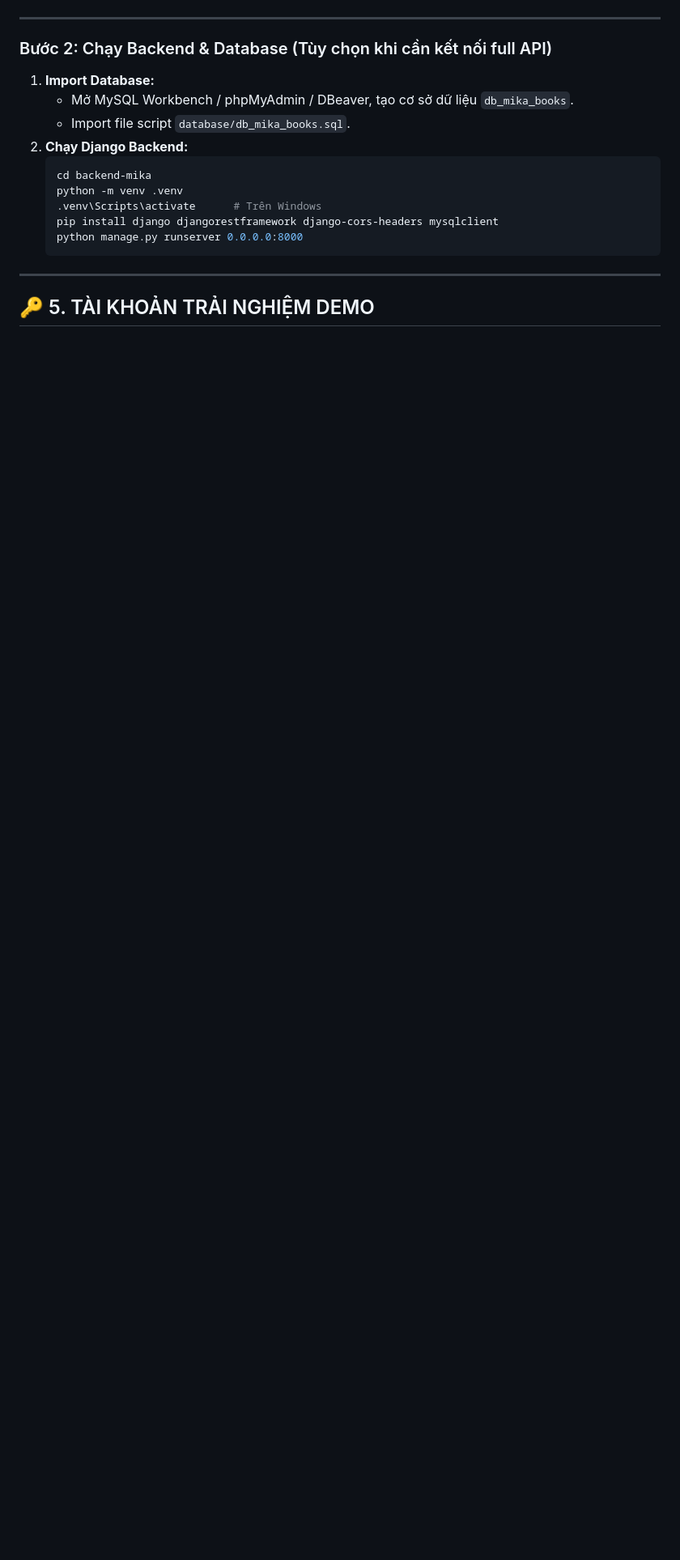
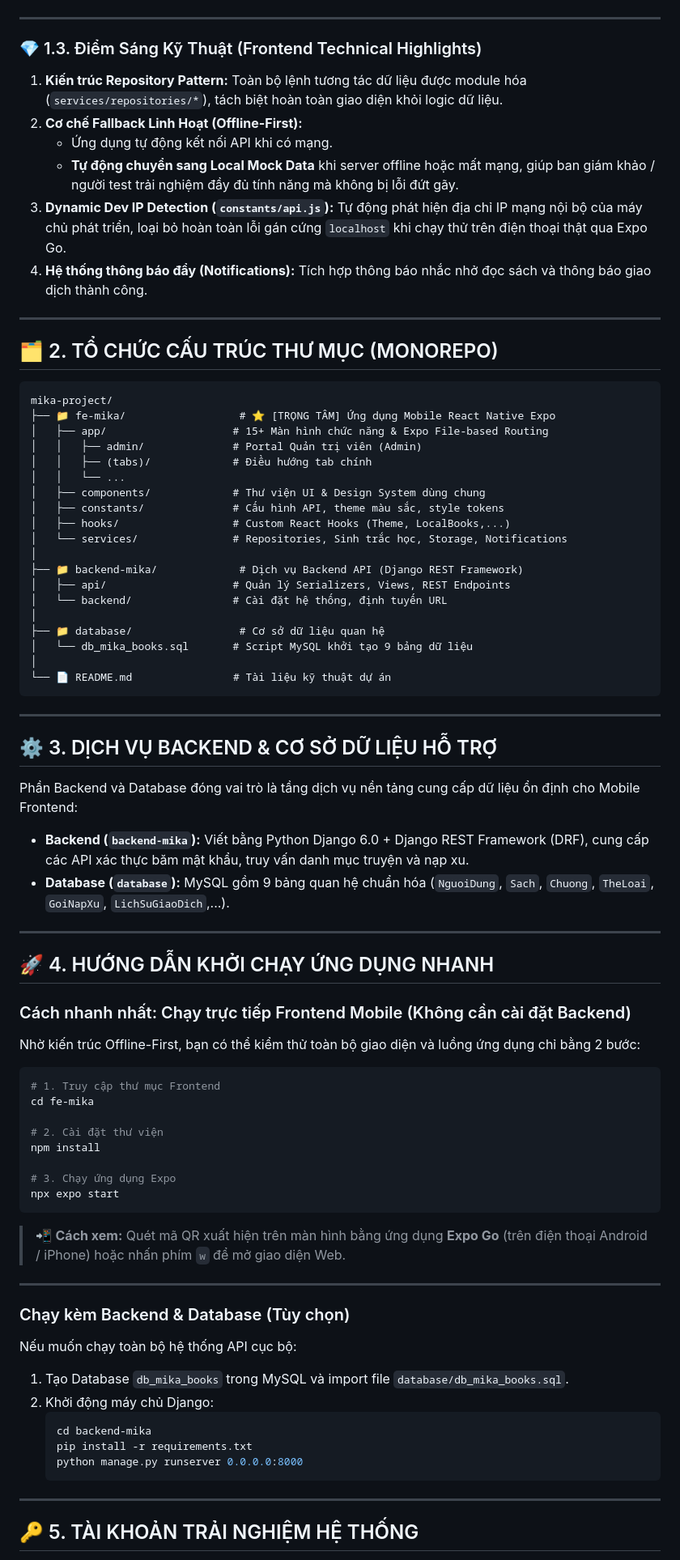
Before and after one commit to YenTho79/fe-mika, a Markdown page: README.md, the part around one of its changes. Shown at 81% size. GitHub-like rendering; blank space fills up the shorter version.

Commit message:
docs: revamp README with interactive mermaid flowchart and prominent frontend showcase

````diff
--- a/README.md
+++ b/README.md
@@ -127,20 +67,81 @@ npx expo start
 
 ---
 
-### Bước 2: Chạy Backend & Database (Tùy chọn khi cần kết nối full API)
-1. **Import Database:**
-   - Mở MySQL Workbench / phpMyAdmin / DBeaver, tạo cơ sở dữ liệu `db_mika_books`.
-   - Import file script `database/db_mika_books.sql`.
-2. **Chạy Django Backend:**
+### 💎 1.3. Điểm Sáng Kỹ Thuật (Frontend Technical Highlights)
+1. **Kiến trúc Repository Pattern:** Toàn bộ lệnh tương tác dữ liệu được module hóa (`services/repositories/*`), tách biệt hoàn toàn giao diện khỏi logic dữ liệu.
+2. **Cơ chế Fallback Linh Hoạt (Offline-First):**
+   - Ứng dụng tự động kết nối API khi có mạng.
+   - **Tự động chuyển sang Local Mock Data** khi server offline hoặc mất mạng, giúp ban giám khảo / người test trải nghiệm đầy đủ tính năng mà không bị lỗi đứt gãy.
+3. **Dynamic Dev IP Detection (`constants/api.js`):** Tự động phát hiện địa chỉ IP mạng nội bộ của máy chủ phát triển, loại bỏ hoàn toàn lỗi gán cứng `localhost` khi chạy thử trên điện thoại thật qua Expo Go.
+4. **Hệ thống thông báo đẩy (Notifications):** Tích hợp thông báo nhắc nhở đọc sách và thông báo giao dịch thành công.
+
+---
+
+## 🗂️ 2. TỔ CHỨC CẤU TRÚC THƯ MỤC (MONOREPO)
+
+```text
+mika-project/
+├── 📁 fe-mika/                  # ⭐ [TRỌNG TÂM] Ứng dụng Mobile React Native Expo
+│   ├── app/                    # 15+ Màn hình chức năng & Expo File-based Routing
+│   │   ├── admin/              # Portal Quản trị viên (Admin)
+│   │   ├── (tabs)/             # Điều hướng tab chính
+│   │   └── ...
+│   ├── components/             # Thư viện UI & Design System dùng chung
+│   ├── constants/              # Cấu hình API, theme màu sắc, style tokens
+│   ├── hooks/                  # Custom React Hooks (Theme, LocalBooks,...)
+│   └── services/               # Repositories, Sinh trắc học, Storage, Notifications
+│
+├── 📁 backend-mika/             # Dịch vụ Backend API (Django REST Framework)
+│   ├── api/                    # Quản lý Serializers, Views, REST Endpoints
+│   └── backend/                # Cài đặt hệ thống, định tuyến URL
+│
+├── 📁 database/                 # Cơ sở dữ liệu quan hệ
+│   └── db_mika_books.sql       # Script MySQL khởi tạo 9 bảng dữ liệu
+│
+└── 📄 README.md                # Tài liệu kỹ thuật dự án
+```
+
+---
+
+## ⚙️ 3. DỊCH VỤ BACKEND & CƠ SỞ DỮ LIỆU HỖ TRỢ
+
+Phần Backend và Database đóng vai trò là tầng dịch vụ nền tảng cung cấp dữ liệu ổn định cho Mobile Frontend:
+
+- **Backend (`backend-mika`):** Viết bằng Python Django 6.0 + Django REST Framework (DRF), cung cấp các API xác thực băm mật khẩu, truy vấn danh mục truyện và nạp xu.
+- **Database (`database`):** MySQL gồm 9 bảng quan hệ chuẩn hóa (`NguoiDung`, `Sach`, `Chuong`, `TheLoai`, `GoiNapXu`, `LichSuGiaoDich`,...).
+
+---
+
+## 🚀 4. HƯỚNG DẪN KHỞI CHẠY ỨNG DỤNG NHANH
+
+### Cách nhanh nhất: Chạy trực tiếp Frontend Mobile (Không cần cài đặt Backend)
+Nhờ kiến trúc Offline-First, bạn có thể kiểm thử toàn bộ giao diện và luồng ứng dụng chỉ bằng 2 bước:
+
+```bash
+# 1. Truy cập thư mục Frontend
+cd fe-mika
+
+# 2. Cài đặt thư viện
+npm install
+
+# 3. Chạy ứng dụng Expo
+npx expo start
+```
+> 📲 **Cách xem:** Quét mã QR xuất hiện trên màn hình bằng ứng dụng **Expo Go** (trên điện thoại Android / iPhone) hoặc nhấn phím `w` để mở giao diện Web.
+
+---
+
+### Chạy kèm Backend & Database (Tùy chọn)
+Nếu muốn chạy toàn bộ hệ thống API cục bộ:
+1. Tạo Database `db_mika_books` trong MySQL và import file `database/db_mika_books.sql`.
+2. Khởi động máy chủ Django:
    ```bash
    cd backend-mika
-   python -m venv .venv
-   .venv\Scripts\activate      # Trên Windows
-   pip install django djangorestframework django-cors-headers mysqlclient
+   pip install -r requirements.txt
    python manage.py runserver 0.0.0.0:8000
    ```
 
 ---
 
-## 🔑 5. TÀI KHOẢN TRẢI NGHIỆM DEMO
+## 🔑 5. TÀI KHOẢN TRẢI NGHIỆM HỆ THỐNG
 
````
Also changed, not shown: other parts of README.md (+49 -111 lines).
